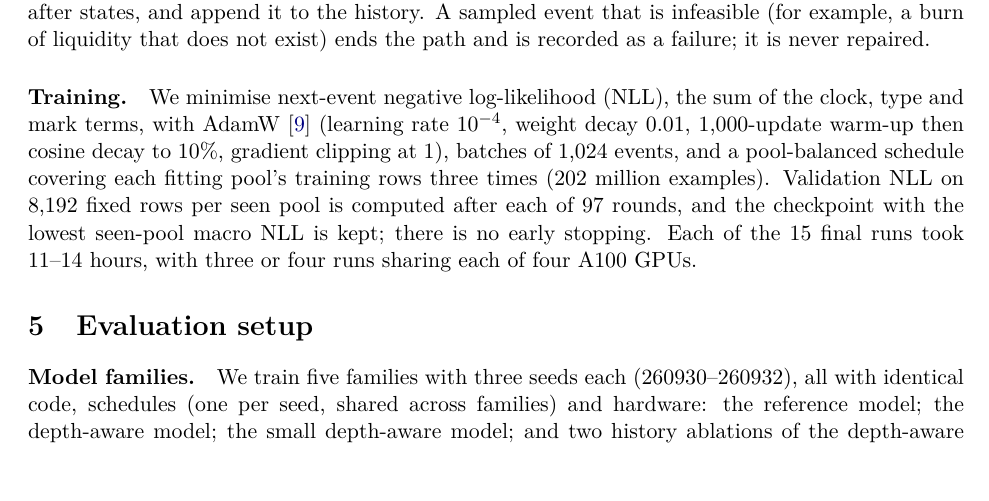
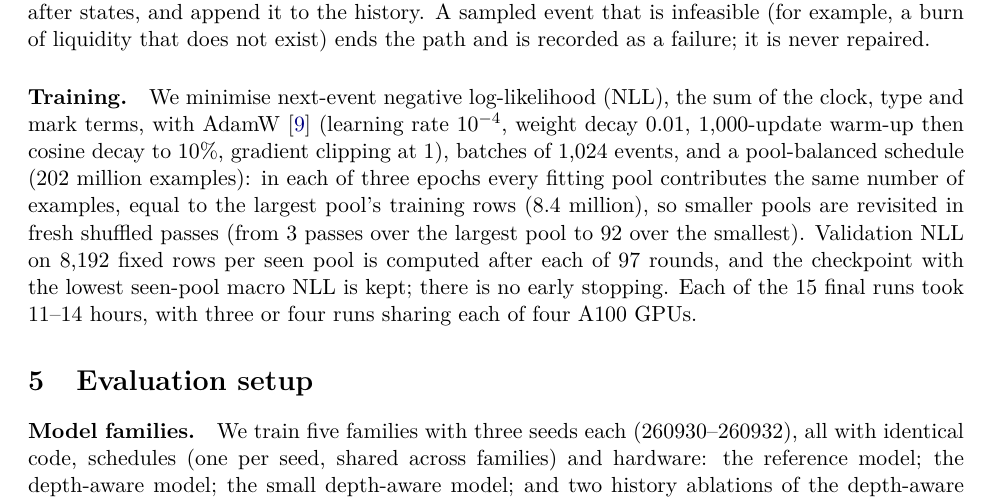
Before and after one commit to Claybarn/DEX-Net, a LaTeX paper (paper/draft/main.tex): part of page 5 of 15, cut so that both start at the same text. Compiled offline with pdfLaTeX.

Commit message:
Draft: describe the pool-balanced schedule correctly (equal examples per pool, not three passes each)
Co-Authored-By: Claude Opus 5.5 <noreply@anthropic.com>

```diff
--- a/paper/draft/main.tex
+++ b/paper/draft/main.tex
@@ -97,7 +97,7 @@ Figure~\ref{fig:architecture} summarises the model and the sampling loop.
 
 \paragraph{Exact simulation.} To simulate, we sample an event, apply it to the replicated pool with exact tick-crossing swap arithmetic or exact liquidity updates, compute its features from the before and after states, and append it to the history. A sampled event that is infeasible (for example, a burn of liquidity that does not exist) ends the path and is recorded as a failure; it is never repaired.
 
-\paragraph{Training.} We minimise next-event negative log-likelihood (NLL), the sum of the clock, type and mark terms, with AdamW~\citep{loshchilov2019adamw} (learning rate $10^{-4}$, weight decay 0.01, 1,000-update warm-up then cosine decay to 10\%, gradient clipping at 1), batches of 1,024 events, and a pool-balanced schedule covering each fitting pool's training rows three times (202 million examples). Validation NLL on 8,192 fixed rows per seen pool is computed after each of 97 rounds, and the checkpoint with the lowest seen-pool macro NLL is kept; there is no early stopping. Each of the 15 final runs took 11--14 hours, with three or four runs sharing each of four A100 GPUs.
+\paragraph{Training.} We minimise next-event negative log-likelihood (NLL), the sum of the clock, type and mark terms, with AdamW~\citep{loshchilov2019adamw} (learning rate $10^{-4}$, weight decay 0.01, 1,000-update warm-up then cosine decay to 10\%, gradient clipping at 1), batches of 1,024 events, and a pool-balanced schedule (202 million examples): in each of three epochs every fitting pool contributes the same number of examples, equal to the largest pool's training rows (8.4 million), so smaller pools are revisited in fresh shuffled passes (from 3 passes over the largest pool to 92 over the smallest). Validation NLL on 8,192 fixed rows per seen pool is computed after each of 97 rounds, and the checkpoint with the lowest seen-pool macro NLL is kept; there is no early stopping. Each of the 15 final runs took 11--14 hours, with three or four runs sharing each of four A100 GPUs.
 
 % ===================================================================== 5
 \section{Evaluation setup}\label{sec:setup}
```
Also changed, not shown: paper/draft/main.pdf.
